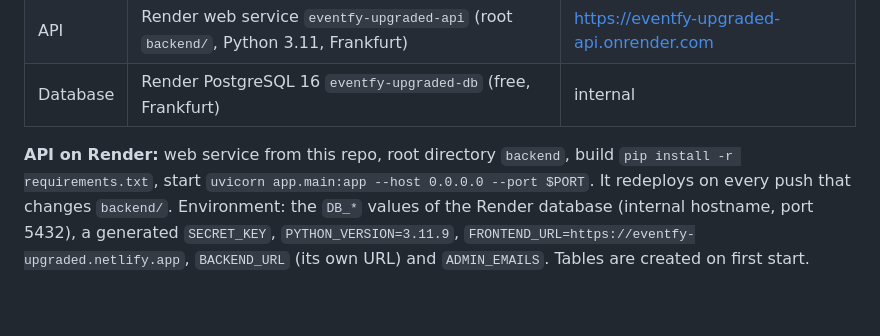
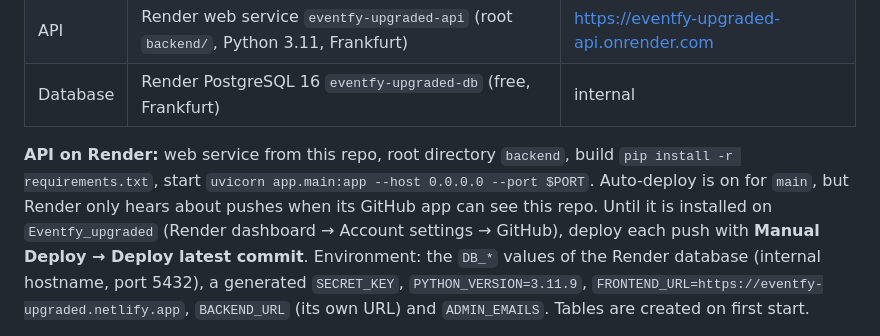
Before and after one commit to Nour-Seddiki/Eventfy_upgraded, a Markdown page: README.md, the part around the change. GitHub-like rendering; blank space fills up the shorter version.

Commit message:
README: Render needs its GitHub app to deploy on push
Co-Authored-By: Claude Opus 5.5 <noreply@anthropic.com>

```diff
--- a/README.md
+++ b/README.md
@@ -171,7 +171,9 @@ The live deployment runs on free tiers:
 
 **API on Render:** web service from this repo, root directory `backend`, build
 `pip install -r requirements.txt`, start `uvicorn app.main:app --host 0.0.0.0 --port $PORT`.
-It redeploys on every push that changes `backend/`. Environment: the `DB_*` values of the
+Auto-deploy is on for `main`, but Render only hears about pushes when its GitHub app can see this
+repo. Until it is installed on `Eventfy_upgraded` (Render dashboard → Account settings → GitHub),
+deploy each push with **Manual Deploy → Deploy latest commit**. Environment: the `DB_*` values of the
 Render database (internal hostname, port 5432), a generated `SECRET_KEY`, `PYTHON_VERSION=3.11.9`,
 `FRONTEND_URL=https://eventfy-upgraded.netlify.app`, `BACKEND_URL` (its own URL) and `ADMIN_EMAILS`.
 Tables are created on first start.
```
